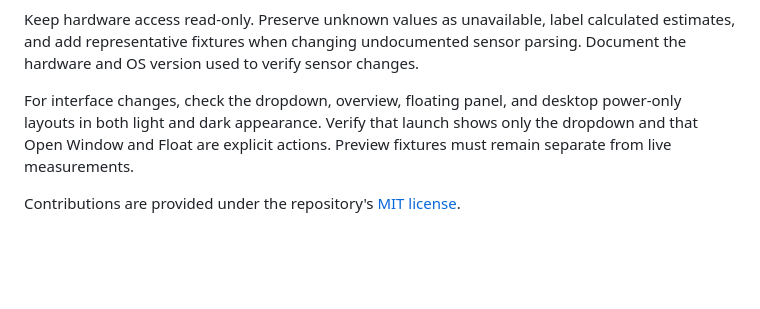
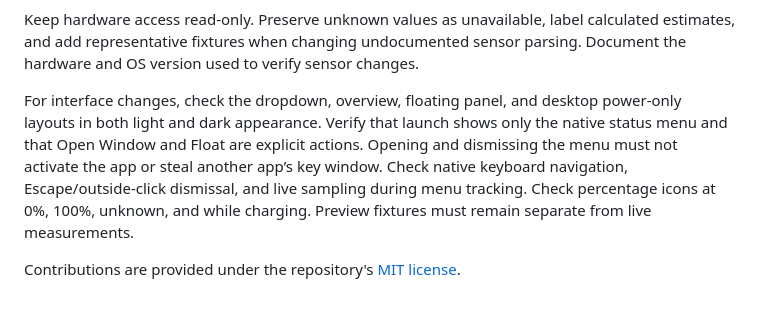
Before and after one commit to mxudev/BatteryHealthPlus, a Markdown page: CONTRIBUTING.md, the part around the change. Rendered like a GitHub page; blank space fills up the shorter version.

```diff
--- a/CONTRIBUTING.md
+++ b/CONTRIBUTING.md
@@ -13,6 +13,6 @@ To work on the app:
 
 Keep hardware access read-only. Preserve unknown values as unavailable, label calculated estimates, and add representative fixtures when changing undocumented sensor parsing. Document the hardware and OS version used to verify sensor changes.
 
-For interface changes, check the dropdown, overview, floating panel, and desktop power-only layouts in both light and dark appearance. Verify that launch shows only the dropdown and that Open Window and Float are explicit actions. Preview fixtures must remain separate from live measurements.
+For interface changes, check the dropdown, overview, floating panel, and desktop power-only layouts in both light and dark appearance. Verify that launch shows only the native status menu and that Open Window and Float are explicit actions. Opening and dismissing the menu must not activate the app or steal another app’s key window. Check native keyboard navigation, Escape/outside-click dismissal, and live sampling during menu tracking. Check percentage icons at 0%, 100%, unknown, and while charging. Preview fixtures must remain separate from live measurements.
 
 Contributions are provided under the repository's [MIT license](LICENSE).
```
Also changed, not shown: Docs/API-Research.md (+1 -1 lines), README.md (+5 -3 lines), Docs/Previews/desktop-menu-dark.png, Docs/Previews/desktop-menu-light.png, Docs/Previews/menu-dark.png, Docs/Previews/menu-light.png, Docs/Previews/status-icons-dark.png (added), Docs/Previews/status-icons-light.png (added), 5 other files.
